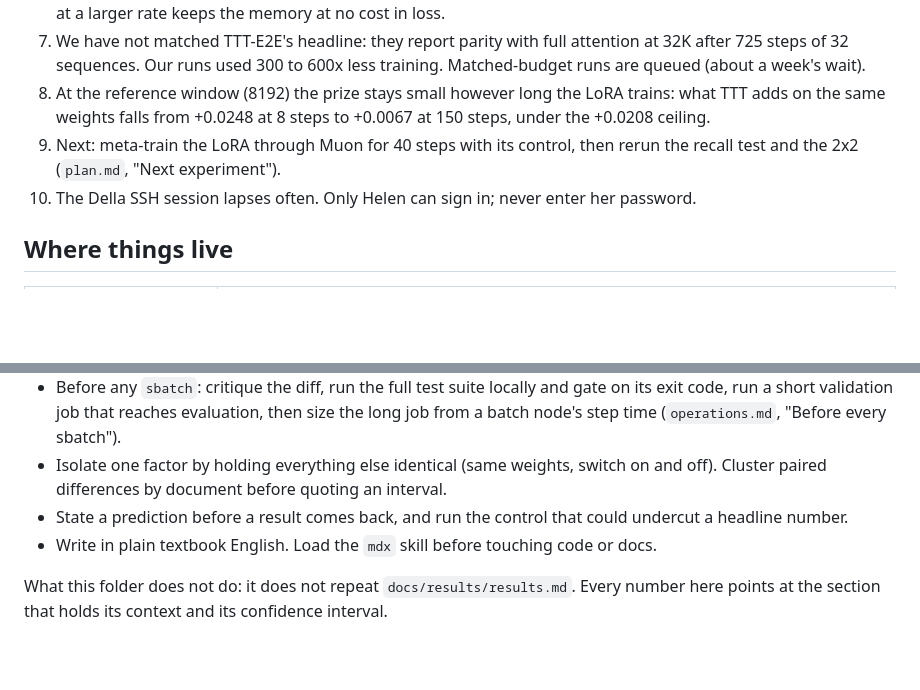
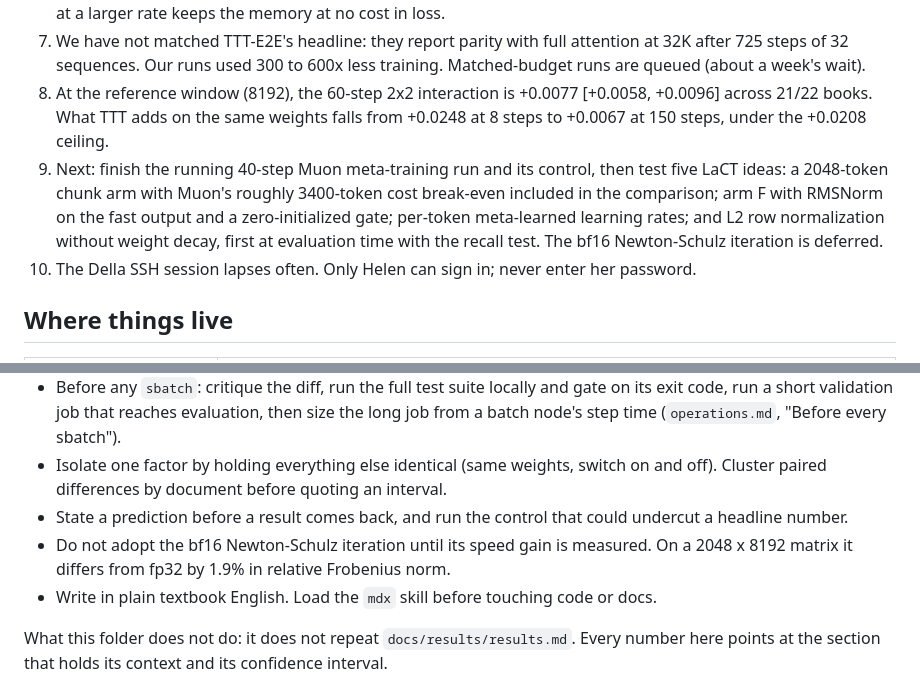
Before and after one commit to ilovehhhyn/ttt-big-fast, a Markdown page: .agent/README.md, 2 parts joined by grey strips. Rendered like a GitHub page; blank space fills up the shorter version.

Commit message:
docs: updated the project state and rules with the five adopted LaCT ideas and the deferred bf16 Newton-Schulz change

```diff
--- a/.agent/README.md
+++ b/.agent/README.md
@@ -48,11 +48,14 @@ inner loop, captures most of what test-time training can give. The code is PyTor
 7. We have not matched TTT-E2E's headline: they report parity with full attention at 32K after
    725 steps of 32 sequences. Our runs used 300 to 600x less training. Matched-budget runs
    are queued (about a week's wait).
-8. At the reference window (8192) the prize stays small however long the LoRA trains: what
-   TTT adds on the same weights falls from +0.0248 at 8 steps to +0.0067 at 150 steps, under
-   the +0.0208 ceiling.
-9. Next: meta-train the LoRA through Muon for 40 steps with its control, then rerun the recall
-   test and the 2x2 (`plan.md`, "Next experiment").
+8. At the reference window (8192), the 60-step 2x2 interaction is +0.0077 [+0.0058, +0.0096]
+   across 21/22 books. What TTT adds on the same weights falls from +0.0248 at 8 steps to
+   +0.0067 at 150 steps, under the +0.0208 ceiling.
+9. Next: finish the running 40-step Muon meta-training run and its control, then test five LaCT
+   ideas: a 2048-token chunk arm with Muon's roughly 3400-token cost break-even included in the
+   comparison; arm F with RMSNorm on the fast output and a zero-initialized gate; per-token
+   meta-learned learning rates; and L2 row normalization without weight decay, first at evaluation
+   time with the recall test. The bf16 Newton-Schulz iteration is deferred.
 10. The Della SSH session lapses often. Only Helen can sign in; never enter her password.
 
 ## Where things live
@@ -85,6 +88,8 @@ inner loop, captures most of what test-time training can give. The code is PyTor
   Cluster paired differences by document before quoting an interval.
 - State a prediction before a result comes back, and run the control that could undercut a
   headline number.
+- Do not adopt the bf16 Newton-Schulz iteration until its speed gain is measured. On a
+  2048 x 8192 matrix it differs from fp32 by 1.9% in relative Frobenius norm.
 - Write in plain textbook English. Load the `mdx` skill before touching code or docs.
 
 What this folder does not do: it does not repeat `docs/results/results.md`. Every number here
```
